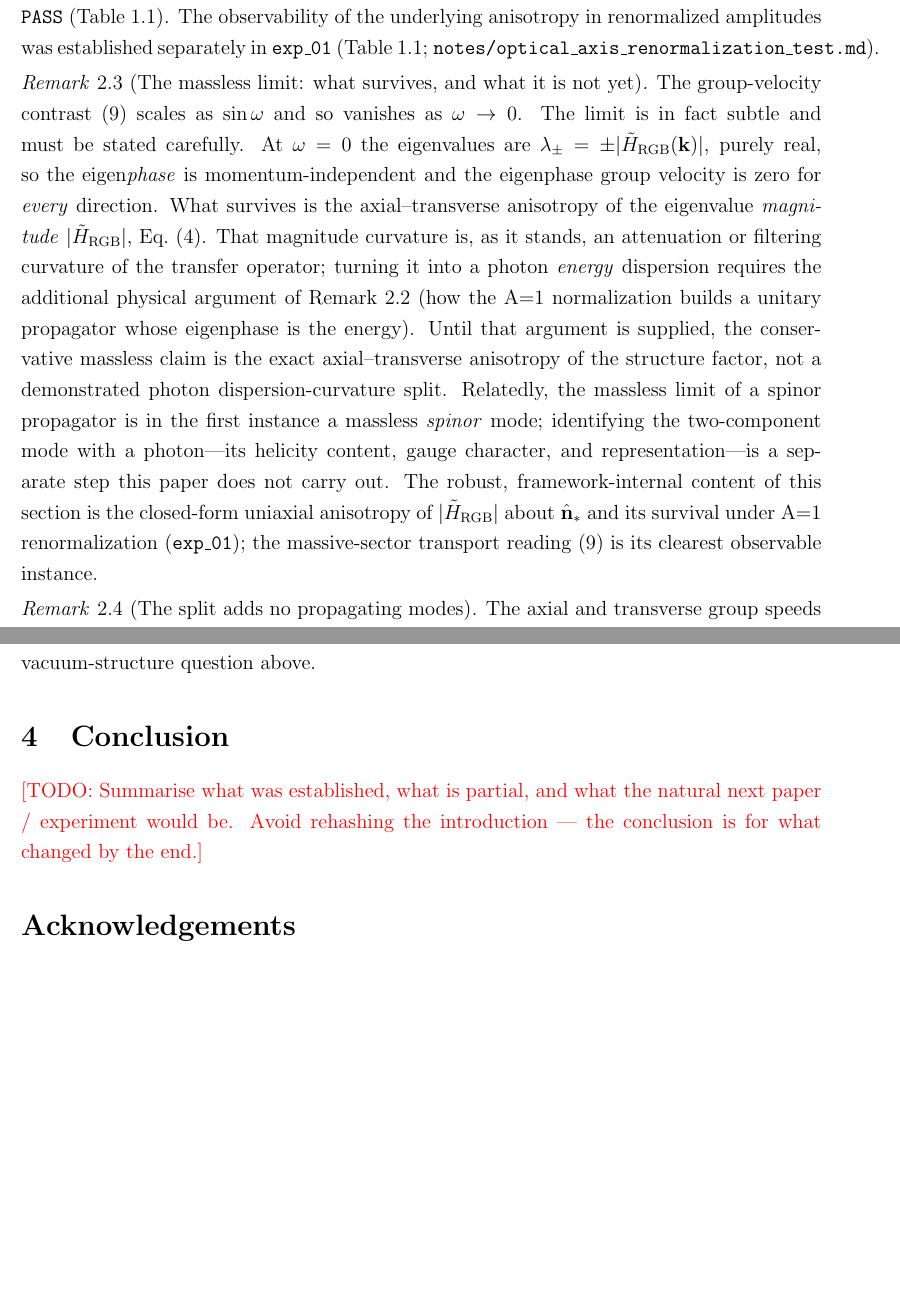
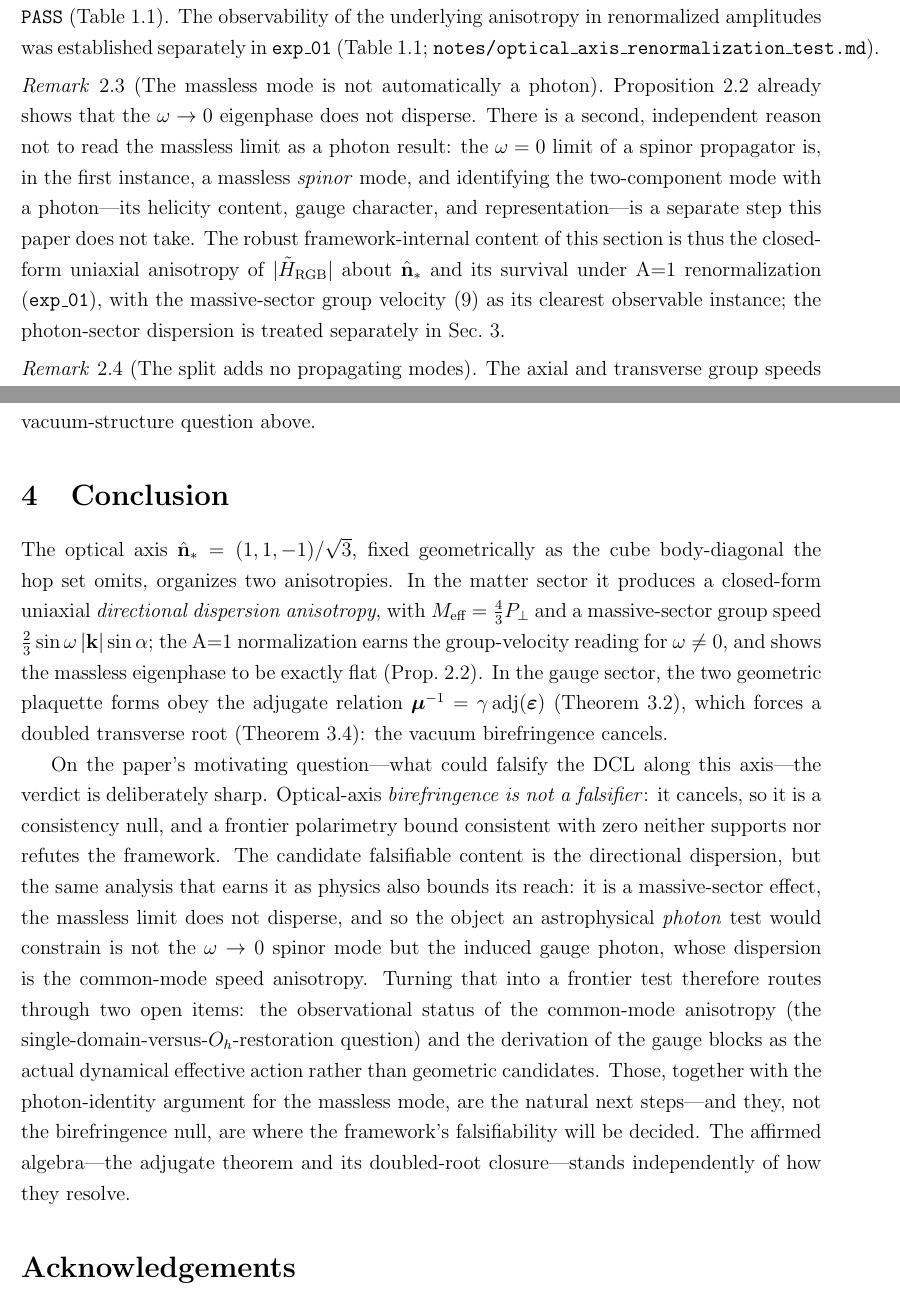
Before and after one commit to JackDMenendez/dcl-paper-04-optical-axis-birefringence, a LaTeX paper (paper/main.tex, which reads paper/sections/conclusion.tex, paper/sections/kinematic_channel.tex): two parts of pages 10 and 17 of 18 before the commit and two parts of pages 11 and 18 of 19 after it, joined at a grey line, cut so that both start at the same text, the shorter picture padded with empty space. Compiled offline with pdfLaTeX.

Commit message:
Foreground falsifiability; derive the A=1 normalization argument
The paper's motivation (falsifiability of the DCL) was not called out. Now:
- Kinematic section: new subsection 'The A=1 normalization and the massless limit'
  DERIVES the eigenphase->group-velocity reading for omega!=0 (per-tick renorm is a
  real rescaling -> unitary physical propagator, eigenphase = energy), and proves the
  massless-limit degeneracy (Prop: at omega=0 arg(lambda) in {0,pi}, k-independent,
  max|grad theta|=0 -- verified numerically). => the directional dispersion is a
  MASSIVE-sector effect; the massless/photon reading routes to the gauge sector.
- Audit table: refreshed kinematic row (group-velocity now derived for omega!=0;
  omega=0 dispersionless); new FALSIFIABILITY-scope row -- optical-axis birefringence
  is a null, NOT a falsification channel (consistency, not a test); the directional
  dispersion is the candidate falsifiable content, its photon extension open.
- Introduction: falsifiability-motivation paragraph (which anisotropy tests the
  theory vs merely checks consistency).
- Conclusion: written (was placeholder) -- foregrounds the falsifiability verdict and
  names the photon-dispersion / O_h / dynamical-action items as where falsifiability
  is decided.
Builds clean (make paper, 19 pp).

Co-Authored-By: Claude Opus 4.8 (1M context) <noreply@anthropic.com>

```diff
--- a/paper/sections/conclusion.tex
+++ b/paper/sections/conclusion.tex
@@ -1,5 +1,33 @@
 % conclusion.tex
+% Foregrounds the falsifiability verdict (the paper's motivation): birefringence
+% is a null / not a falsifier; the directional dispersion is the candidate
+% falsifiable channel; the photon extension is the open gate.
 
-\placeholder{Summarise what was established, what is partial, and what
-the natural next paper / experiment would be. Avoid rehashing the
-introduction --- the conclusion is for what changed by the end.}
+The optical axis $\hat{\mathbf{n}}_* = (1,1,-1)/\sqrt3$, fixed geometrically as the
+cube body-diagonal the hop set omits, organizes two anisotropies. In the matter
+sector it produces a closed-form uniaxial \emph{directional dispersion anisotropy},
+with $M_\text{eff} = \tfrac43 P_\perp$ and a massive-sector group speed
+$\tfrac23\sin\omega\,|\mathbf{k}|\sin\alpha$; the A=1 normalization earns the
+group-velocity reading for $\omega\neq0$, and shows the massless eigenphase to be
+exactly flat (Prop.~\ref{prop:massless_flat}). In the gauge sector, the two geometric
+plaquette forms obey the adjugate relation $\boldsymbol{\mu}^{-1} =
+\gamma\operatorname{adj}(\boldsymbol{\varepsilon})$ (Theorem~\ref{thm:adjugate}),
+which forces a doubled transverse root (Theorem~\ref{thm:doubled_root}): the vacuum
+birefringence cancels.
+
+On the paper's motivating question---what could falsify the DCL along this axis---the
+verdict is deliberately sharp. Optical-axis \emph{birefringence is not a falsifier}:
+it cancels, so it is a consistency null, and a frontier polarimetry bound consistent
+with zero neither supports nor refutes the framework. The candidate falsifiable
+content is the directional dispersion, but the same analysis that earns it as physics
+also bounds its reach: it is a massive-sector effect, the massless limit does not
+disperse, and so the object an astrophysical \emph{photon} test would constrain is not
+the $\omega\to0$ spinor mode but the induced gauge photon, whose dispersion is the
+common-mode speed anisotropy. Turning that into a frontier test therefore routes
+through two open items: the observational status of the common-mode anisotropy (the
+single-domain-versus-$O_h$-restoration question) and the derivation of the gauge
+blocks as the actual dynamical effective action rather than geometric candidates.
+Those, together with the photon-identity argument for the massless mode, are the
+natural next steps---and they, not the birefringence null, are where the framework's
+falsifiability will be decided. The affirmed algebra---the adjugate theorem and its
+doubled-root closure---stands independently of how they resolve.
--- a/paper/sections/kinematic_channel.tex
+++ b/paper/sections/kinematic_channel.tex
@@ -169,29 +196,19 @@ observability of the underlying anisotropy in renormalized amplitudes was
 established separately in \texttt{exp\_01} (Table~\ref{tab:audit};
 \texttt{notes/optical\_axis\_renormalization\_test.md}).
 
-\begin{remark}[The massless limit: what survives, and what it is not yet]
+\begin{remark}[The massless mode is not automatically a photon]
 \label{rem:photon_limit}
-The group-velocity contrast~\eqref{eq:split} scales as $\sin\omega$ and so
-vanishes as $\omega\to0$. The limit is in fact subtle and must be stated
-carefully. At $\omega=0$ the eigenvalues are $\lambda_\pm = \pm|\tilde
-H_\text{RGB}(\mathbf{k})|$, purely real, so the eigen\emph{phase} is
-momentum-independent and the eigenphase group velocity is zero for
-\emph{every} direction. What survives is the axial--transverse anisotropy of the
-eigenvalue \emph{magnitude} $|\tilde H_\text{RGB}|$, Eq.~\eqref{eq:H2_perp}. That
-magnitude curvature is, as it stands, an attenuation or filtering curvature of the
-transfer operator; turning it into a photon \emph{energy} dispersion requires the
-additional physical argument of Remark~\ref{rem:nonunitary} (how the A=1
-normalization builds a unitary propagator whose eigenphase is the energy). Until
-that argument is supplied, the conservative massless claim is the exact
-axial--transverse anisotropy of the structure factor, not a demonstrated photon
-dispersion-curvature split. Relatedly, the massless limit of a spinor propagator is
-in the first instance a massless \emph{spinor} mode; identifying the two-component
-mode with a photon---its helicity content, gauge character, and representation---is a
-separate step this paper does not carry out. The robust, framework-internal content
-of this section is the closed-form uniaxial anisotropy of $|\tilde H_\text{RGB}|$
-about $\hat{\mathbf{n}}_*$ and its survival under A=1 renormalization
-(\texttt{exp\_01}); the massive-sector transport reading~\eqref{eq:split} is its
-clearest observable instance.
+Proposition~\ref{prop:massless_flat} already shows that the $\omega\to0$ eigenphase
+does not disperse. There is a second, independent reason not to read the massless
+limit as a photon result: the $\omega=0$ limit of a spinor propagator is, in the
+first instance, a massless \emph{spinor} mode, and identifying the two-component mode
+with a photon---its helicity content, gauge character, and representation---is a
+separate step this paper does not take. The robust framework-internal content of this
+section is thus the closed-form uniaxial anisotropy of $|\tilde H_\text{RGB}|$ about
+$\hat{\mathbf{n}}_*$ and its survival under A=1 renormalization (\texttt{exp\_01}),
+with the massive-sector group velocity~\eqref{eq:split} as its clearest observable
+instance; the photon-sector dispersion is treated separately in
+Sec.~\ref{sec:gauge_sector}.
 \end{remark}
 
 % ── Scoping remark: mode count is unchanged by the split ──────────────
```
Also changed, not shown: paper/sections/audit_table.tex (+9 -2 lines), paper/sections/introduction.tex (+13 -0 lines), paper/sections/kinematic_channel.tex (69 more changed lines).
